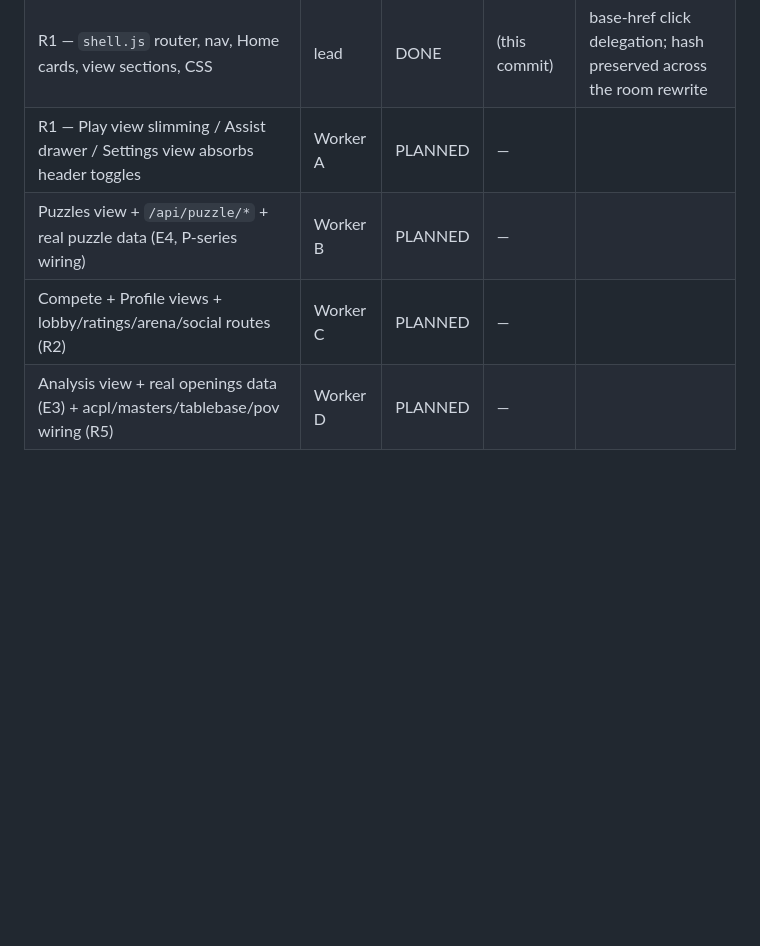
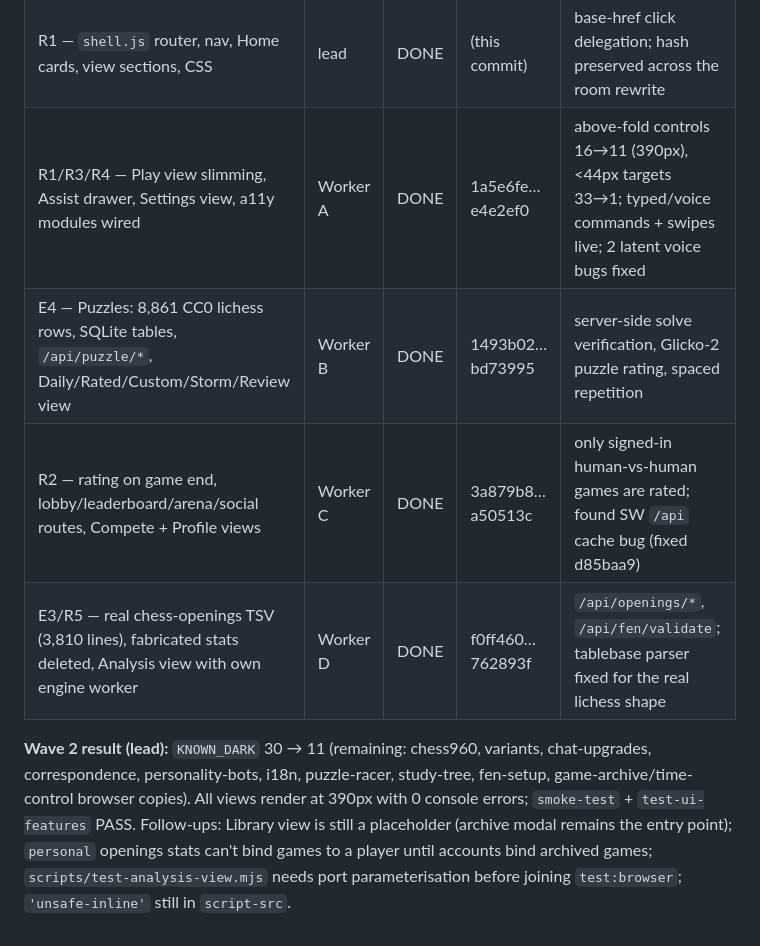
Before and after one commit to riazrahaman/chess-game, a Markdown page: HANDOVER.md, the part around the change. GitHub-like rendering; blank space fills up the shorter version.

```diff
--- a/HANDOVER.md
+++ b/HANDOVER.md
@@ -242,7 +242,14 @@ Shell.onChange(({ id, params }) => {});         // route listener
 |---|---|---|---|---|
 | Step 0 — Playwright suites green | lead | DONE | 21c2c92 | room-aware scripts, seat release on bot off, serialised bot config |
 | R1 — `shell.js` router, nav, Home cards, view sections, CSS | lead | DONE | (this commit) | base-href click delegation; hash preserved across the room rewrite |
-| R1 — Play view slimming / Assist drawer / Settings view absorbs header toggles | Worker A | PLANNED | — | |
-| Puzzles view + `/api/puzzle/*` + real puzzle data (E4, P-series wiring) | Worker B | PLANNED | — | |
-| Compete + Profile views + lobby/ratings/arena/social routes (R2) | Worker C | PLANNED | — | |
-| Analysis view + real openings data (E3) + acpl/masters/tablebase/pov wiring (R5) | Worker D | PLANNED | — | |
+| R1/R3/R4 — Play view slimming, Assist drawer, Settings view, a11y modules wired | Worker A | DONE | 1a5e6fe…e4e2ef0 | above-fold controls 16→11 (390px), <44px targets 33→1; typed/voice commands + swipes live; 2 latent voice bugs fixed |
+| E4 — Puzzles: 8,861 CC0 lichess rows, SQLite tables, `/api/puzzle/*`, Daily/Rated/Custom/Storm/Review view | Worker B | DONE | 1493b02…bd73995 | server-side solve verification, Glicko-2 puzzle rating, spaced repetition |
+| R2 — rating on game end, lobby/leaderboard/arena/social routes, Compete + Profile views | Worker C | DONE | 3a879b8…a50513c | only signed-in human-vs-human games are rated; found SW `/api` cache bug (fixed d85baa9) |
+| E3/R5 — real chess-openings TSV (3,810 lines), fabricated stats deleted, Analysis view with own engine worker | Worker D | DONE | f0ff460…762893f | `/api/openings/*`, `/api/fen/validate`; tablebase parser fixed for the real lichess shape |
+
+**Wave 2 result (lead):** `KNOWN_DARK` 30 → 11 (remaining: chess960, variants, chat-upgrades, correspondence,
+personality-bots, i18n, puzzle-racer, study-tree, fen-setup, game-archive/time-control browser copies). All views
+render at 390px with 0 console errors; `smoke-test` + `test-ui-features` PASS. Follow-ups: Library view is still a
+placeholder (archive modal remains the entry point); `personal` openings stats can't bind games to a player until
+accounts bind archived games; `scripts/test-analysis-view.mjs` needs port parameterisation before joining
+`test:browser`; `'unsafe-inline'` still in `script-src`.
```
Also changed, not shown: CLAUDE.md (+11 -6 lines), docs/06-world-class-roadmap.md (+7 -7 lines).
